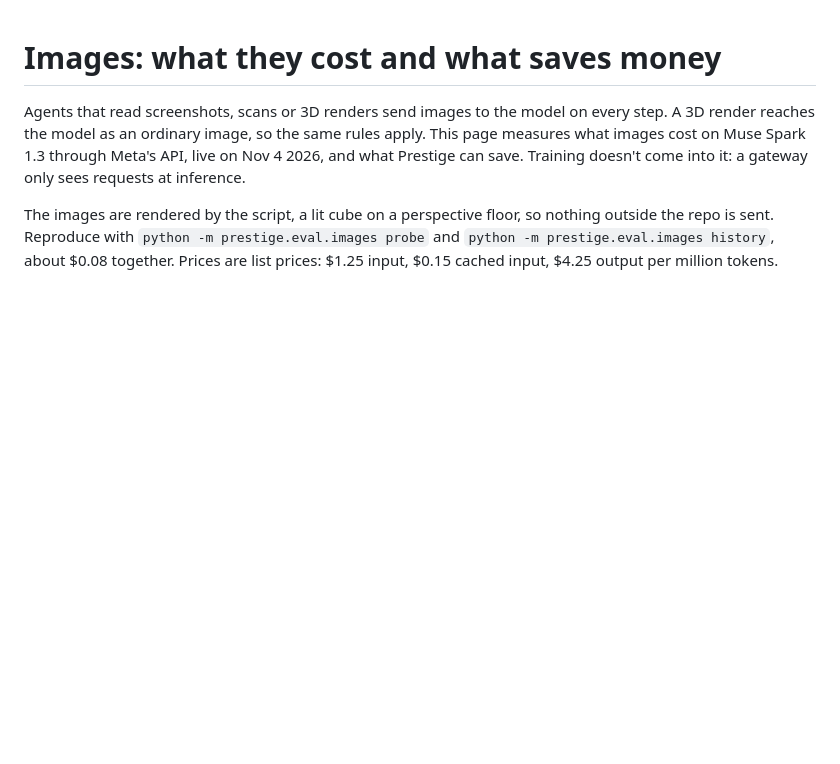
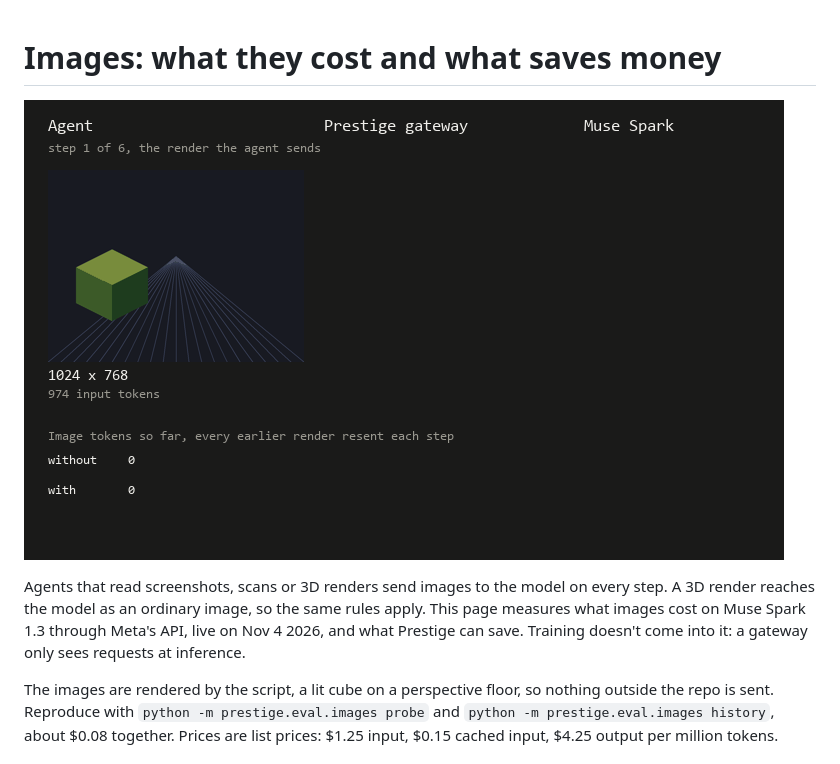
Before and after one commit to IrwinJam/Prestige, a Markdown page: docs/IMAGES.md, the part around the change. Drawn GitHub-style; pictures changed too: docs/figures/image-pipeline.gif (added); blank space fills up the shorter version.

```diff
--- a/docs/IMAGES.md
+++ b/docs/IMAGES.md
@@ -1,4 +1,6 @@
 # Images: what they cost and what saves money
+
+![A 3D render downscaled by the gateway, with image tokens counted both ways](figures/image-pipeline.gif)
 
 Agents that read screenshots, scans or 3D renders send images to the model on every step. A 3D render
 reaches the model as an ordinary image, so the same rules apply. This page measures what images cost on
```
Also changed, not shown: README.md (+7 -15 lines), docs/RESULTS.md (+2 -0 lines), docs/figures/qiskit.gif (added), 1 other file.
